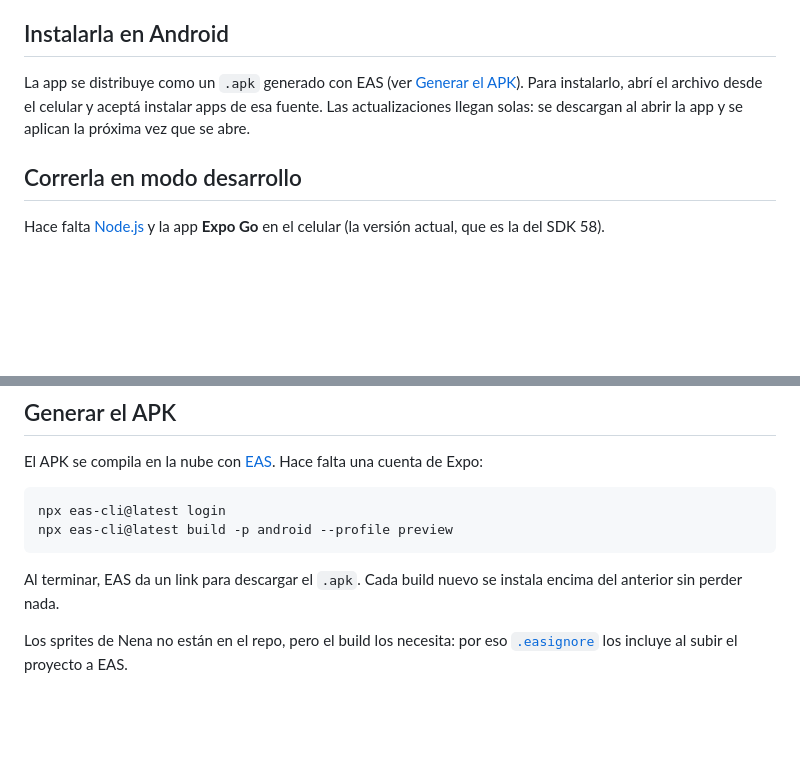
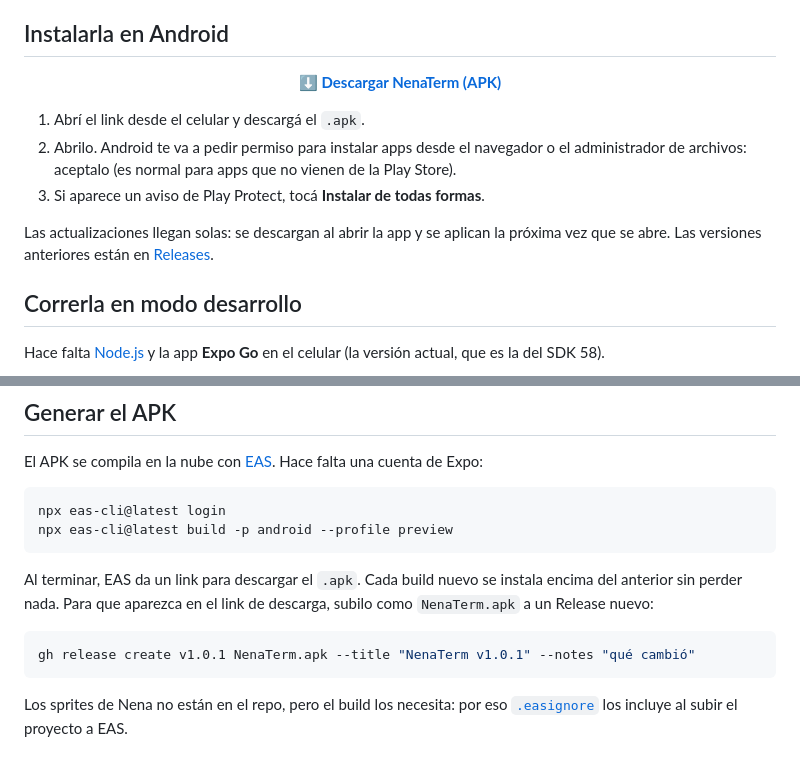
Before and after one commit to antoninojoaquin/NenaTerm, a Markdown page: README.md, 2 parts joined by grey strips. GitHub-like rendering; blank space fills up the shorter version.

Commit message:
docs: add APK download link from GitHub Releases
Co-Authored-By: Claude Opus 5.5 <noreply@anthropic.com>

````diff
--- a/README.md
+++ b/README.md
@@ -28,7 +28,15 @@ Nena acompaña en todas las pantallas: salta cuando acertás, se golpea cuando e
 
 ## Instalarla en Android
 
-La app se distribuye como un `.apk` generado con EAS (ver [Generar el APK](#generar-el-apk)). Para instalarlo, abrí el archivo desde el celular y aceptá instalar apps de esa fuente. Las actualizaciones llegan solas: se descargan al abrir la app y se aplican la próxima vez que se abre.
+<p align="center">
+  <a href="https://github.com/antoninojoaquin/NenaTerm/releases/latest/download/NenaTerm.apk"><strong>⬇️ Descargar NenaTerm (APK)</strong></a>
+</p>
+
+1. Abrí el link desde el celular y descargá el `.apk`.
+2. Abrilo. Android te va a pedir permiso para instalar apps desde el navegador o el administrador de archivos: aceptalo (es normal para apps que no vienen de la Play Store).
+3. Si aparece un aviso de Play Protect, tocá **Instalar de todas formas**.
+
+Las actualizaciones llegan solas: se descargan al abrir la app y se aplican la próxima vez que se abre. Las versiones anteriores están en [Releases](https://github.com/antoninojoaquin/NenaTerm/releases).
 
 ## Correrla en modo desarrollo
 
@@ -77,7 +85,11 @@ npx eas-cli@latest login
 npx eas-cli@latest build -p android --profile preview
 ```
 
-Al terminar, EAS da un link para descargar el `.apk`. Cada build nuevo se instala encima del anterior sin perder nada.
+Al terminar, EAS da un link para descargar el `.apk`. Cada build nuevo se instala encima del anterior sin perder nada. Para que aparezca en el link de descarga, subilo como `NenaTerm.apk` a un Release nuevo:
+
+```bash
+gh release create v1.0.1 NenaTerm.apk --title "NenaTerm v1.0.1" --notes "qué cambió"
+```
 
 Los sprites de Nena no están en el repo, pero el build los necesita: por eso [`.easignore`](.easignore) los incluye al subir el proyecto a EAS.
 
````
